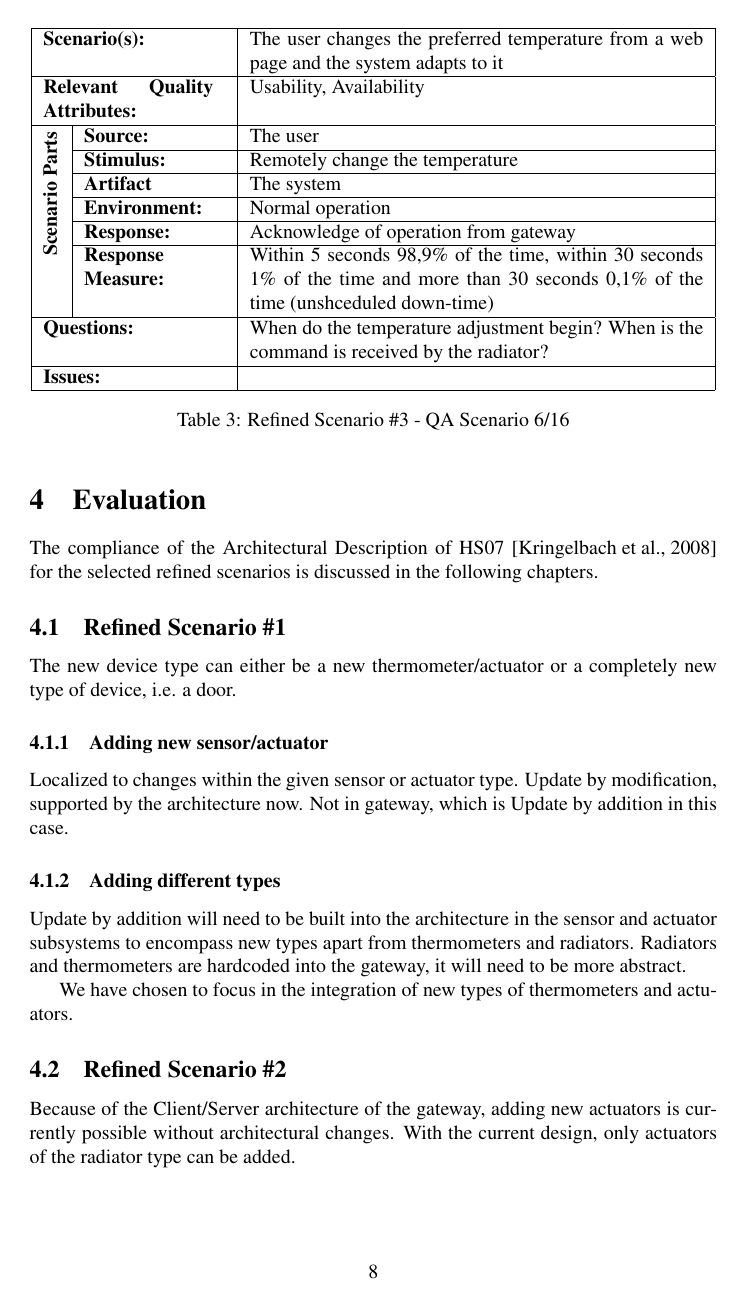
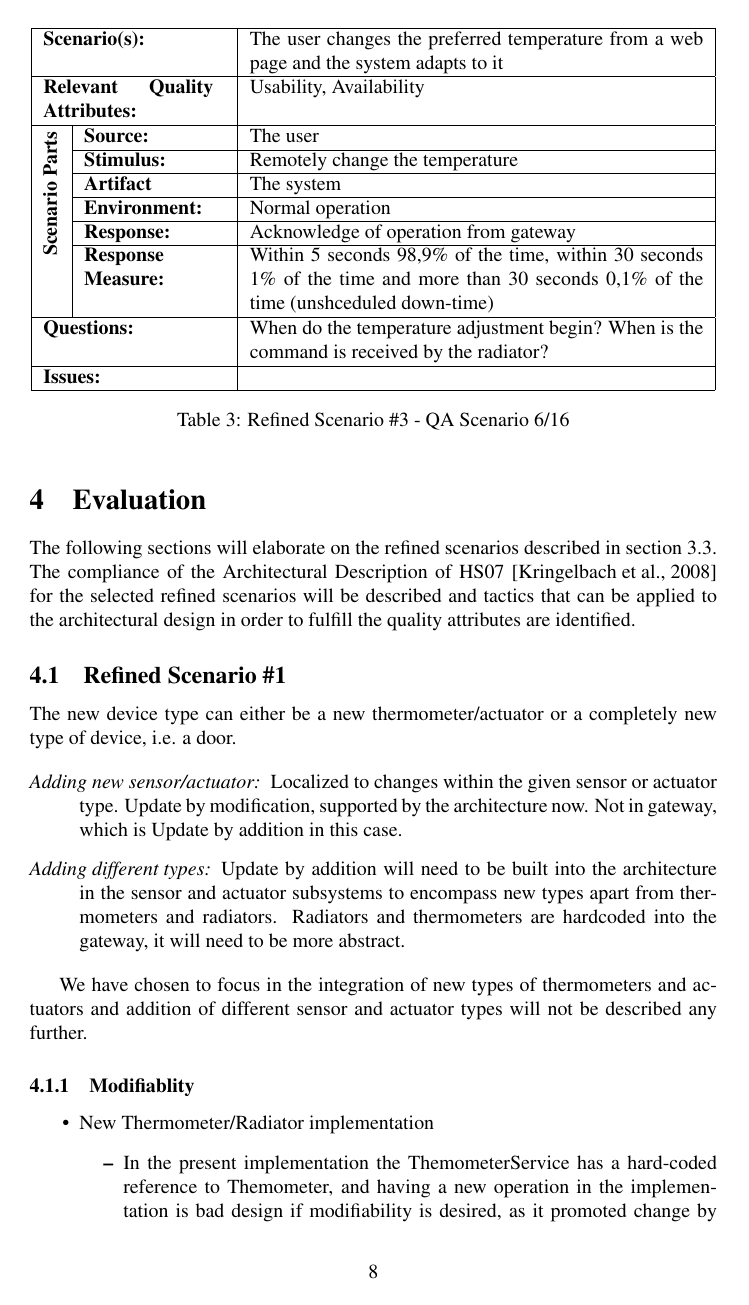
Before and after one commit to ahpoder/pasoos2007hbc, a LaTeX paper (SAiP/Module1/H2/paper.tex): page 8 of 17. Compiled offline with pdfLaTeX.

Commit message:
Section 5.1 and 5.2 has been merged into 4.1 and 4.3 respectively. Needs more updating.

```diff
--- a/SAiP/Module1/H2/paper.tex
+++ b/SAiP/Module1/H2/paper.tex
@@ -366,19 +368,23 @@ quality attribute scenarios that were given the highest priorities in section \r
 
 % =====================================================================
 \section{Evaluation}
-The compliance of the Architectural Description of HS07 \cite{SAiP1H1} for the selected refined scenarios
-is discussed in the following chapters.
+
+The following sections will elaborate on the refined scenarios described in section \ref{sec:refinement}.
+The compliance of the Architectural Description of HS07 \cite{SAiP1H1} for the selected refined
+scenarios will be described and tactics that can be applied to the architectural design in order to
+fulfill the quality attributes are identified.
+
 \subsection{Refined Scenario \#1}
 The new device type can either be a new thermometer/actuator or a completely new type of device, i.e. a door.
 
-\subsubsection{Adding new sensor/actuator}
-Localized to changes within the given sensor or actuator type. Update by modification, supported by the architecture now. Not in gateway, which is Update by addition in this case.
+\begin{description}
+\item[Adding new sensor/actuator:] Localized to changes within the given sensor or actuator type.
+Update by modification, supported by the architecture now. Not in gateway, which is Update by addition in this case.
+\item[Adding different types:] Update by addition will need to be built into the architecture in the sensor
+and actuator subsystems to encompass new types apart from thermometers and radiators. Radiators and
+thermometers are hardcoded into the gateway, it will need to be more abstract.
+\end{description}
 
-\subsubsection{Adding different types}
-Update by addition will need to be built into the architecture in the sensor and actuator subsystems to encompass new types apart from thermometers and radiators. Radiators and thermometers are hardcoded into the gateway, it will need to be more abstract.
+We have chosen to focus in the integration of new types of thermometers and actuators and
+addition of different sensor and actuator types will not be described any further.
 
-We have chosen to focus in the integration of new types of thermometers and actuators.
-
-
-\subsection{Refined Scenario \#2}
-Because of the Client/Server architecture of the gateway, adding new actuators is currently possible without architectural changes. With the current design, only actuators of the radiator type can be added.
```
Also changed, not shown: SAiP/Module1/H2/paper.tex (28 more changed lines).
